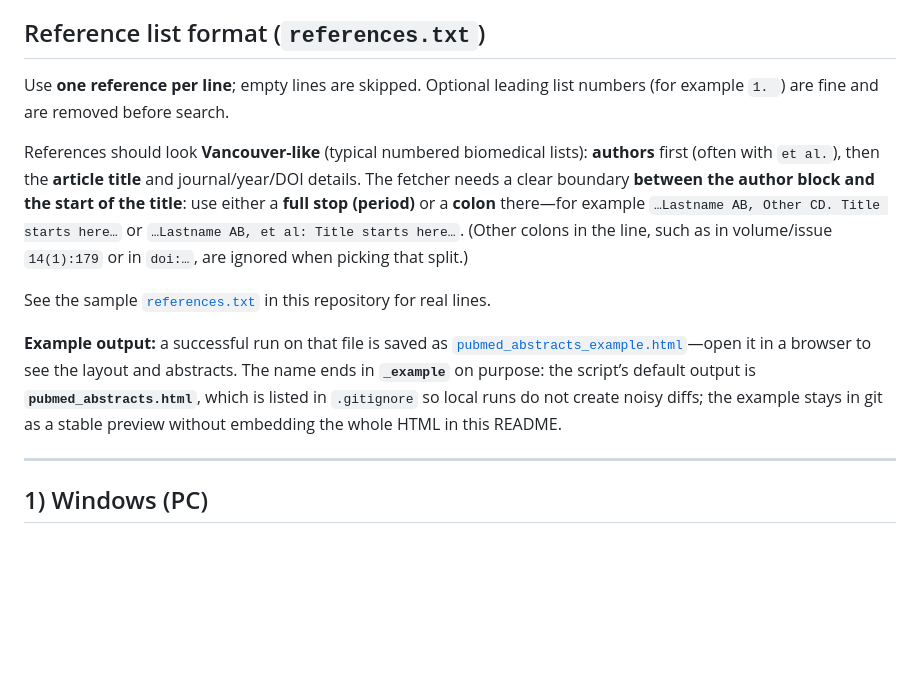
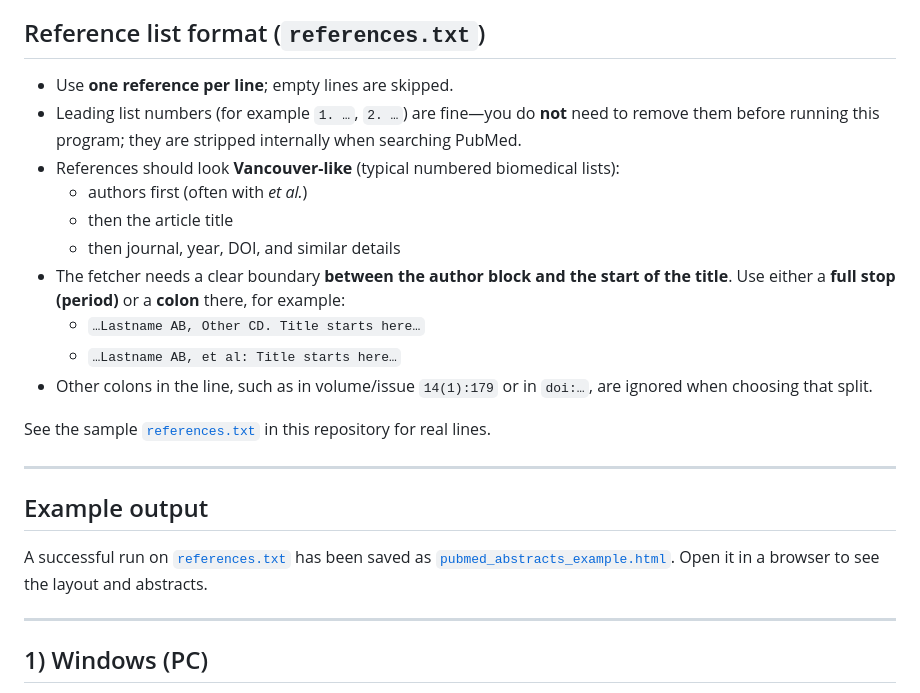
Before and after one commit to vljlangen/pubmed-abstract-listing-fetcher, a Markdown page: README.md, the part around the change. Rendered like a GitHub page; blank space fills up the shorter version.

Commit message:
Restructure README reference format and example output

```diff
--- a/README.md
+++ b/README.md
@@ -7,13 +7,24 @@ Build a **single continuous HTML page** of PubMed abstracts from a plain-text re
 
 ## Reference list format (`references.txt`)
 
-Use **one reference per line**; empty lines are skipped. Optional leading list numbers (for example `1. `) are fine and are removed before search.
-
-References should look **Vancouver-like** (typical numbered biomedical lists): **authors** first (often with `et al.`), then the **article title** and journal/year/DOI details. The fetcher needs a clear boundary **between the author block and the start of the title**: use either a **full stop (period)** or a **colon** there—for example `…Lastname AB, Other CD. Title starts here…` or `…Lastname AB, et al: Title starts here…`. (Other colons in the line, such as in volume/issue `14(1):179` or in `doi:…`, are ignored when picking that split.)
+- Use **one reference per line**; empty lines are skipped.
+- Leading list numbers (for example `1. …`, `2. …`) are fine—you do **not** need to remove them before running this program; they are stripped internally when searching PubMed.
+- References should look **Vancouver-like** (typical numbered biomedical lists):
+  - authors first (often with *et al.*)
+  - then the article title
+  - then journal, year, DOI, and similar details
+- The fetcher needs a clear boundary **between the author block and the start of the title**. Use either a **full stop (period)** or a **colon** there, for example:
+  - `…Lastname AB, Other CD. Title starts here…`
+  - `…Lastname AB, et al: Title starts here…`
+- Other colons in the line, such as in volume/issue `14(1):179` or in `doi:…`, are ignored when choosing that split.
 
 See the sample [`references.txt`](references.txt) in this repository for real lines.
 
-**Example output:** a successful run on that file is saved as [`pubmed_abstracts_example.html`](pubmed_abstracts_example.html)—open it in a browser to see the layout and abstracts. The name ends in **`_example`** on purpose: the script’s default output is **`pubmed_abstracts.html`**, which is listed in `.gitignore` so local runs do not create noisy diffs; the example stays in git as a stable preview without embedding the whole HTML in this README.
+---
+
+## Example output
+
+A successful run on [`references.txt`](references.txt) has been saved as [`pubmed_abstracts_example.html`](pubmed_abstracts_example.html). Open it in a browser to see the layout and abstracts.
 
 ---
 
```
